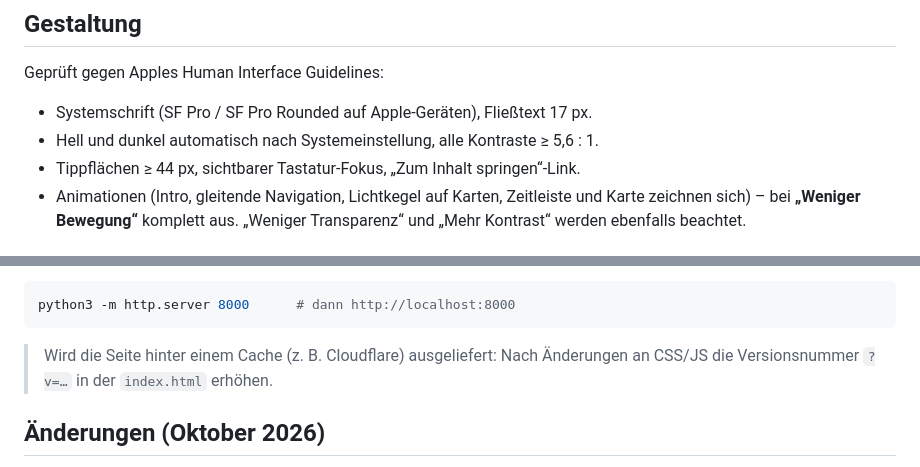
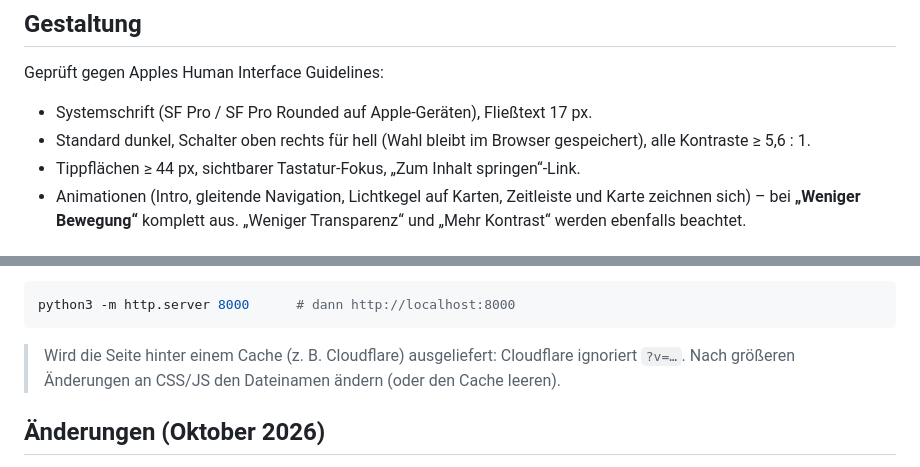
Before and after one commit to slxt47/port_apple, a Markdown page: README.md, 2 parts joined by grey strips. Drawn GitHub-style.

Commit message:
README: Standard dunkel mit Schalter, Hinweis zum Cloudflare-Cache aktualisiert
Co-Authored-By: Claude Opus 5.5 <noreply@anthropic.com>
Claude-Session: https://claude.ai/code/session_01V27sCT8eq4B5KLnCYFJDbC

````diff
--- a/README.md
+++ b/README.md
@@ -27,7 +27,7 @@ keine Icon-CDNs, keine eingebettete Karte – beim Laden werden rund 20 KB über
 Geprüft gegen Apples Human Interface Guidelines:
 
 - Systemschrift (SF Pro / SF Pro Rounded auf Apple-Geräten), Fließtext 17 px.
-- Hell und dunkel automatisch nach Systemeinstellung, alle Kontraste ≥ 5,6 : 1.
+- Standard dunkel, Schalter oben rechts für hell (Wahl bleibt im Browser gespeichert), alle Kontraste ≥ 5,6 : 1.
 - Tippflächen ≥ 44 px, sichtbarer Tastatur-Fokus, „Zum Inhalt springen“-Link.
 - Animationen (Intro, gleitende Navigation, Lichtkegel auf Karten, Zeitleiste und Karte zeichnen
   sich) – bei **„Weniger Bewegung“** komplett aus. „Weniger Transparenz“ und „Mehr Kontrast“
@@ -50,8 +50,8 @@ Lokal ansehen:
 python3 -m http.server 8000      # dann http://localhost:8000
 ```
 
-> Wird die Seite hinter einem Cache (z. B. Cloudflare) ausgeliefert: Nach Änderungen an CSS/JS
-> die Versionsnummer `?v=…` in der `index.html` erhöhen.
+> Wird die Seite hinter einem Cache (z. B. Cloudflare) ausgeliefert: Cloudflare ignoriert `?v=…`.
+> Nach größeren Änderungen an CSS/JS den Dateinamen ändern (oder den Cache leeren).
 
 ## Änderungen (Oktober 2026)
 
````
